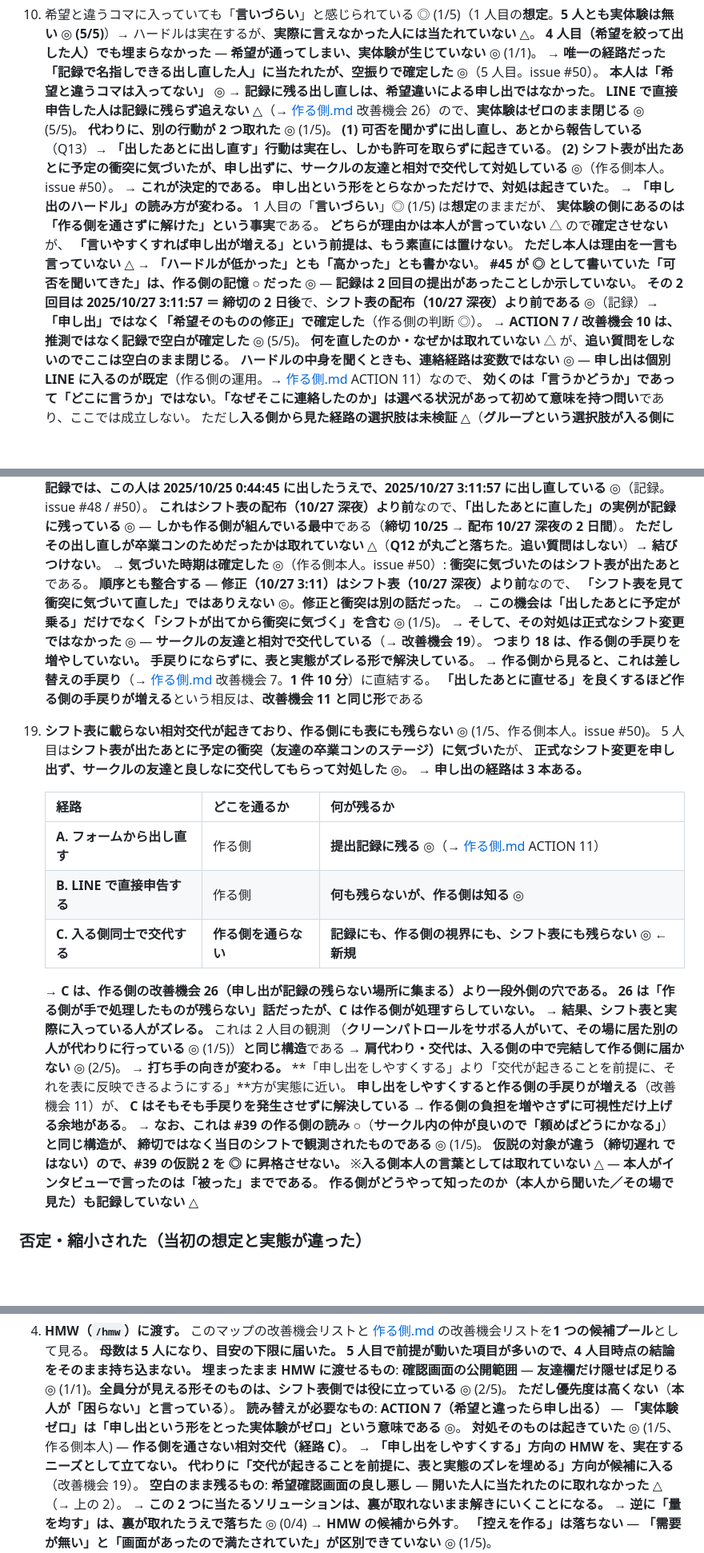
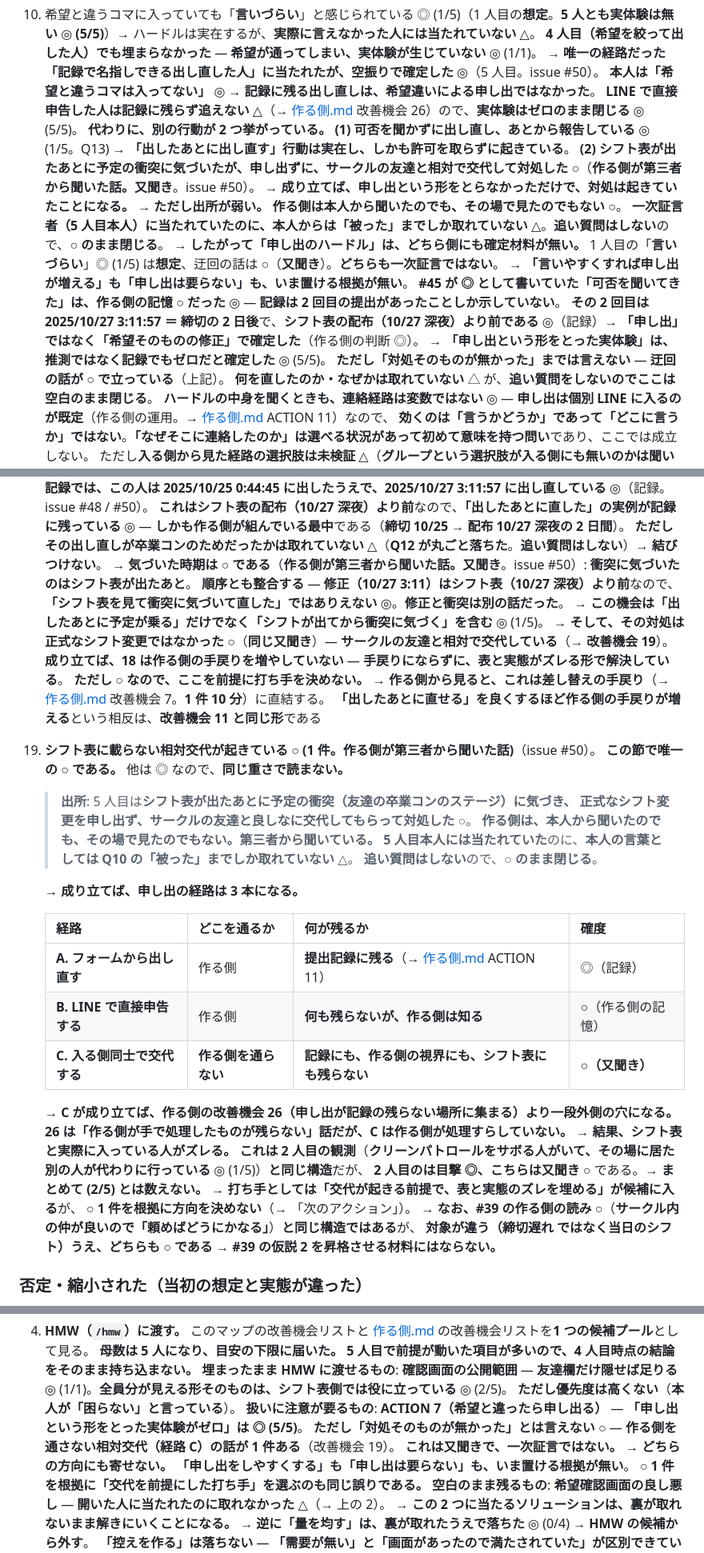
Before and after one commit to jun-eg/school-festival-shift, a Markdown page: docs/journey/入る側.md, 3 parts joined by grey strips. Shown at 80% size. Drawn GitHub-style; blank space fills up the shorter version.

```diff
--- a/docs/journey/入る側.md
+++ b/docs/journey/入る側.md
@@ -442,19 +443,20 @@ HMW（次工程）の入力。**解決策ではなく「機会」**として書
     → **唯一の経路だった「記録で名指しできる出し直した人」に当たれたが、空振りで確定した** ◎（5 人目。issue #50）。
     **本人は「希望と違うコマは入ってない」** ◎ → **記録に残る出し直しは、希望違いによる申し出ではなかった**。
     **LINE で直接申告した人は記録に残らず追えない** △（→ [作る側.md](作る側.md) 改善機会 26）ので、**実体験はゼロのまま閉じる** ◎ (5/5)。
-    **代わりに、別の行動が 2 つ取れた** ◎ (1/5)。
-    **(1) 可否を聞かずに出し直し、あとから報告している**（Q13）→ **「出したあとに出し直す」行動は実在し、しかも許可を取らずに起きている**。
-    **(2) シフト表が出たあとに予定の衝突に気づいたが、申し出ずに、サークルの友達と相対で交代して対処している** ◎（作る側本人。issue #50）。
-    → **これが決定的である。** **申し出という形をとらなかっただけで、対処は起きていた**。
-    → **「申し出のハードル」の読み方が変わる。** 1 人目の「**言いづらい**」◎ (1/5) は**想定**のままだが、
-    **実体験の側にあるのは「作る側を通さずに解けた」という事実**である。
-    **どちらが理由かは本人が言っていない** △ ので**確定させない**が、
-    **「言いやすくすれば申し出が増える」という前提は、もう素直には置けない**。
-    **ただし本人は理由を一言も言っていない** △ → **「ハードルが低かった」とも「高かった」とも書かない**。
+    **代わりに、別の行動が 2 つ挙がっている。**
+    **(1) 可否を聞かずに出し直し、あとから報告している** ◎ (1/5。Q13) → **「出したあとに出し直す」行動は実在し、しかも許可を取らずに起きている**。
+    **(2) シフト表が出たあとに予定の衝突に気づいたが、申し出ずに、サークルの友達と相対で交代して対処した** ○（**作る側が第三者から聞いた話。又聞き**。issue #50）。
+    → **成り立てば、申し出という形をとらなかっただけで、対処は起きていたことになる。**
+    → **ただし出所が弱い。** **作る側は本人から聞いたのでも、その場で見たのでもない** ○。
+    **一次証言者（5 人目本人）に当たれていたのに、本人からは「被った」までしか取れていない** △。**追い質問はしない**ので、**○ のまま閉じる**。
+    → **したがって「申し出のハードル」は、どちら側にも確定材料が無い。**
+    1 人目の「**言いづらい**」◎ (1/5) は**想定**、迂回の話は ○（**又聞き**）。**どちらも一次証言ではない**。
+    → **「言いやすくすれば申し出が増える」も「申し出は要らない」も、いま置ける根拠が無い**。
     **#45 が ◎ として書いていた「可否を聞いてきた」は、作る側の記憶** ○ **だった** ◎ — **記録は 2 回目の提出があったことしか示していない**。
     **その 2 回目は 2025/10/27 3:11:57 ＝ 締切の 2 日後**で、**シフト表の配布（10/27 深夜）より前である** ◎（記録）→
     **「申し出」ではなく「希望そのものの修正」で確定した**（作る側の判断 ◎）。
-    → **ACTION 7 / 改善機会 10 は、推測ではなく記録で空白が確定した** ◎ (5/5)。
+    → **「申し出という形をとった実体験」は、推測ではなく記録でもゼロだと確定した** ◎ (5/5)。
+    **ただし「対処そのものが無かった」までは言えない** — **迂回の話が ○ で立っている**（上記）。
     **何を直したのか・なぜかは取れていない** △ が、**追い質問をしないのでここは空白のまま閉じる**。
     **ハードルの中身を聞くときも、連絡経路は変数ではない** ◎ — **申し出は個別 LINE に入るのが既定**（作る側の運用。→ [作る側.md](作る側.md) ACTION 11）なので、
     **効くのは「言うかどうか」であって「どこに言うか」ではない**。**「なぜそこに連絡したのか」は選べる状況があって初めて意味を持つ問い**であり、ここでは成立しない。
@@ -539,39 +541,42 @@ HMW（次工程）の入力。**解決策ではなく「機会」**として書
     **これはシフト表の配布（10/27 深夜）より前**なので、**「出したあとに直した」の実例が記録に残っている** ◎ —
     **しかも作る側が組んでいる最中**である（**締切 10/25 → 配布 10/27 深夜の 2 日間**）。
     **ただしその出し直しが卒業コンのためだったかは取れていない** △（**Q12 が丸ごと落ちた**。**追い質問はしない**）→ **結びつけない**。
-    → **気づいた時期は確定した** ◎（作る側本人。issue #50）: **衝突に気づいたのはシフト表が出たあと**である。
+    → **気づいた時期は ○ である**（**作る側が第三者から聞いた話。又聞き**。issue #50）: **衝突に気づいたのはシフト表が出たあと**。
     **順序とも整合する** — **修正（10/27 3:11）はシフト表（10/27 深夜）より前**なので、
     **「シフト表を見て衝突に気づいて直した」ではありえない** ◎。**修正と衝突は別の話だった**。
     → **この機会は「出したあとに予定が乗る」だけでなく「シフトが出てから衝突に気づく」を含む** ◎ (1/5)。
-    → **そして、その対処は正式なシフト変更ではなかった** ◎ — **サークルの友達と相対で交代している**（→ **改善機会 19**）。
-    **つまり 18 は、作る側の手戻りを増やしていない。** **手戻りにならずに、表と実態がズレる形で解決している**。
+    → **そして、その対処は正式なシフト変更ではなかった** ○（**同じ又聞き**）— **サークルの友達と相対で交代している**（→ **改善機会 19**）。
+    **成り立てば、18 は作る側の手戻りを増やしていない** — **手戻りにならずに、表と実態がズレる形で解決している**。
+    **ただし ○ なので、ここを前提に打ち手を決めない。**
     → **作る側から見ると、これは差し替えの手戻り**（→ [作る側.md](作る側.md) 改善機会 7。**1 件 10 分**）に直結する。
     **「出したあとに直せる」を良くするほど作る側の手戻りが増える**という相反は、**改善機会 11 と同じ形**である
 
-19. **シフト表に載らない相対交代が起きており、作る側にも表にも残らない** ◎ (1/5、作る側本人。issue #50)。
-    5 人目は**シフト表が出たあとに予定の衝突（友達の卒業コンのステージ）に気づいた**が、
-    **正式なシフト変更を申し出ず、サークルの友達と良しなに交代してもらって対処した** ◎。
-    → **申し出の経路は 3 本ある。**
+19. **シフト表に載らない相対交代が起きている** ○ **(1 件。作る側が第三者から聞いた話)**（issue #50）。
+    **この節で唯一の ○ である。** 他は ◎ なので、**同じ重さで読まない。**
 
-    | 経路 | どこを通るか | 何が残るか |
-    | --- | --- | --- |
-    | **A. フォームから出し直す** | 作る側 | **提出記録に残る** ◎（→ [作る側.md](作る側.md) ACTION 11） |
-    | **B. LINE で直接申告する** | 作る側 | **何も残らないが、作る側は知る** ◎ |
-    | **C. 入る側同士で交代する** | **作る側を通らない** | **記録にも、作る側の視界にも、シフト表にも残らない** ◎ **← 新規** |
+    > **出所**: 5 人目は**シフト表が出たあとに予定の衝突（友達の卒業コンのステージ）に気づき、
+    > 正式なシフト変更を申し出ず、サークルの友達と良しなに交代してもらって対処した** ○。
+    > **作る側は、本人から聞いたのでも、その場で見たのでもない。第三者から聞いている。**
+    > **5 人目本人には当たれていた**のに、**本人の言葉としては Q10 の「被った」までしか取れていない** △。
+    > **追い質問はしない**ので、**○ のまま閉じる**。
 
-    → **C は、作る側の改善機会 26（申し出が記録の残らない場所に集まる）より一段外側の穴である。**
-    **26 は「作る側が手で処理したものが残らない」話だったが、C は作る側が処理すらしていない。**
-    → **結果、シフト表と実際に入っている人がズレる。** これは 2 人目の観測
-    （**クリーンパトロールをサボる人がいて、その場に居た別の人が代わりに行っている** ◎ (1/5)）**と同じ構造**である →
-    **肩代わり・交代は、入る側の中で完結して作る側に届かない** ◎ (2/5)。
-    → **打ち手の向きが変わる。** **「申し出をしやすくする」より「交代が起きることを前提に、それを表に反映できるようにする」**方が実態に近い。
-    **申し出をしやすくすると作る側の手戻りが増える**（改善機会 11）が、
-    **C はそもそも手戻りを発生させずに解決している** → **作る側の負担を増やさずに可視性だけ上げる余地がある**。
-    → **なお、これは #39 の作る側の読み** ○（**サークル内の仲が良いので「頼めばどうにかなる」**）**と同じ構造が、
-    締切ではなく当日のシフトで観測されたものである** ◎ (1/5)。
-    **仮説の対象が違う（締切遅れ ではない）ので、#39 の仮説 2 を ◎ に昇格させない。**
-    ※**入る側本人の言葉としては取れていない** △ — **本人がインタビューで言ったのは「被った」までである**。
-    **作る側がどうやって知ったのか（本人から聞いた／その場で見た）も記録していない** △
+    → **成り立てば、申し出の経路は 3 本になる。**
+
+    | 経路 | どこを通るか | 何が残るか | 確度 |
+    | --- | --- | --- | --- |
+    | **A. フォームから出し直す** | 作る側 | **提出記録に残る**（→ [作る側.md](作る側.md) ACTION 11） | ◎（記録） |
+    | **B. LINE で直接申告する** | 作る側 | **何も残らないが、作る側は知る** | ○（作る側の記憶） |
+    | **C. 入る側同士で交代する** | **作る側を通らない** | **記録にも、作る側の視界にも、シフト表にも残らない** | **○（又聞き）** |
+
+    → **C が成り立てば、作る側の改善機会 26（申し出が記録の残らない場所に集まる）より一段外側の穴になる。**
+    **26 は「作る側が手で処理したものが残らない」話だが、C は作る側が処理すらしていない。**
+    → **結果、シフト表と実際に入っている人がズレる。**
+    **これは 2 人目の観測**（**クリーンパトロールをサボる人がいて、その場に居た別の人が代わりに行っている** ◎ (1/5)）**と同じ構造**だが、
+    **2 人目のは目撃 ◎、こちらは又聞き ○** である。→ **まとめて (2/5) とは数えない。**
+    → **打ち手としては「交代が起きる前提で、表と実態のズレを埋める」が候補に入る**が、
+    **○ 1 件を根拠に方向を決めない**（→ 「次のアクション」）。
+    → **なお、#39 の作る側の読み** ○（**サークル内の仲が良いので「頼めばどうにかなる」**）**と同じ構造ではある**が、
+    **対象が違う（締切遅れ ではなく当日のシフト）うえ、どちらも ○ である** → **#39 の仮説 2 を昇格させる材料にはならない。**
 
 ### 否定・縮小された（当初の想定と実態が違った）
 
@@ -737,11 +745,12 @@ HMW で**これらを解きにいかない**ために残す。
    **埋まったまま HMW に渡せるもの**:
    **確認画面の公開範囲** — **友達欄だけ隠せば足りる** ◎ (1/1)。**全員分が見える形そのものは、シフト表側では役に立っている** ◎ (2/5)。
    **ただし優先度は高くない**（**本人が「困らない」と言っている**）。
-   **読み替えが必要なもの**:
-   **ACTION 7（希望と違ったら申し出る）** — **「実体験ゼロ」は「申し出という形をとった実体験がゼロ」という意味である** ◎。
-   **対処そのものは起きていた** ◎ (1/5、作る側本人) — **作る側を通さない相対交代（経路 C）**。
-   → **「申し出をしやすくする」方向の HMW を、実在するニーズとして立てない。**
-   **代わりに「交代が起きることを前提に、表と実態のズレを埋める」方向が候補に入る**（改善機会 19）。
+   **扱いに注意が要るもの**:
+   **ACTION 7（希望と違ったら申し出る）** — **「申し出という形をとった実体験がゼロ」は ◎ (5/5)**。
+   **ただし「対処そのものが無かった」とは言えない** ○ — **作る側を通さない相対交代（経路 C）の話が 1 件ある**（改善機会 19）。
+   **これは又聞きで、一次証言ではない。**
+   → **どちらの方向にも寄せない。** **「申し出をしやすくする」も「申し出は要らない」も、いま置ける根拠が無い**。
+   **○ 1 件を根拠に「交代を前提にした打ち手」を選ぶのも同じ誤りである。**
    **空白のまま残るもの**:
    **希望確認画面の良し悪し** — **開いた人に当たれたのに取れなかった** △（→ 上の 2）。
    → **この 2 つに当たるソリューションは、裏が取れないまま解きにいくことになる。**
```
Also changed, not shown: other parts of docs/journey/入る側.md (+17 -13 lines), docs/interviews/01-入る側.md (+14 -7 lines), docs/journey/作る側.md (+15 -14 lines).
